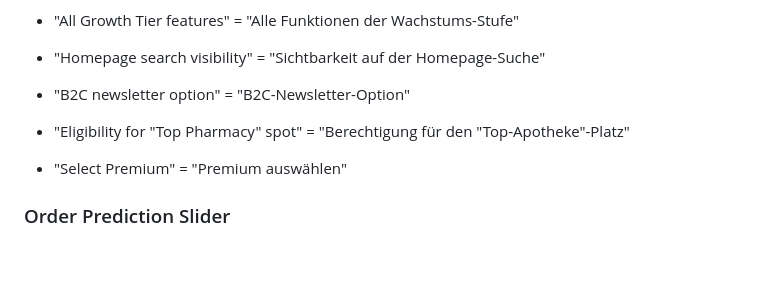
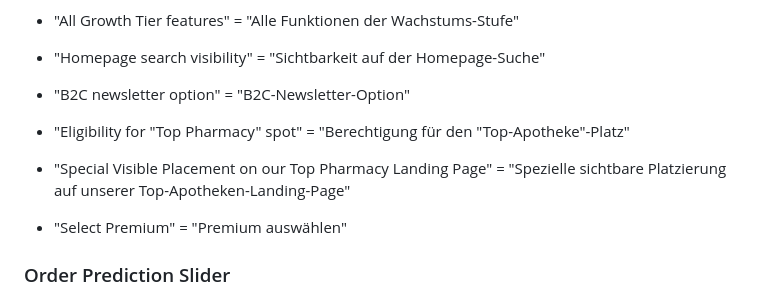
Before and after one commit to justinhartfield/weedb2b, a Markdown page: translations.md, the part around the change. Drawn GitHub-style; blank space fills up the shorter version.

```diff
--- a/translations.md
+++ b/translations.md
@@ -58,6 +58,7 @@
 - "Homepage search visibility" = "Sichtbarkeit auf der Homepage-Suche"
 - "B2C newsletter option" = "B2C-Newsletter-Option"
 - "Eligibility for "Top Pharmacy" spot" = "Berechtigung für den "Top-Apotheke"-Platz"
+- "Special Visible Placement on our Top Pharmacy Landing Page" = "Spezielle sichtbare Platzierung auf unserer Top-Apotheken-Landing-Page"
 - "Select Premium" = "Premium auswählen"
 
 ### Order Prediction Slider
```
